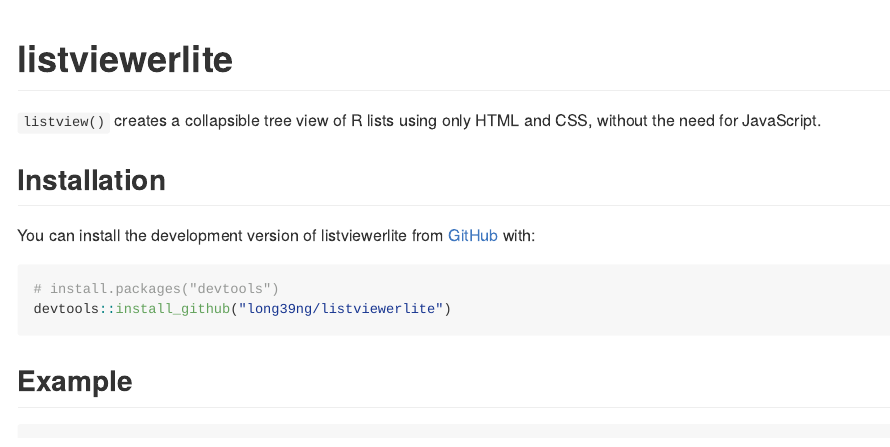
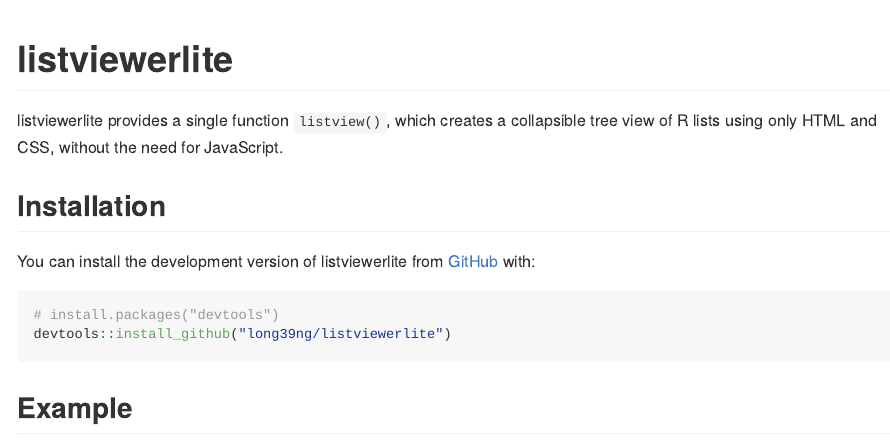
Before and after one commit to long39ng/listviewerlite, an R Markdown document (README.Rmd): the page in a window 1100 px wide, from its top. The pictures show the output file README.md that the author committed with the source, drawn offline in the style of GitHub.

Commit message:
Update README

```diff
--- a/README.Rmd
+++ b/README.Rmd
@@ -18,7 +18,7 @@
 <!-- badges: start -->
 <!-- badges: end -->
 
-`listview()` creates a collapsible tree view of R lists using only HTML and CSS, without the need for JavaScript.
+listviewerlite provides a single function `listview()`, which creates a collapsible tree view of R lists using only HTML and CSS, without the need for JavaScript.
 
 ## Installation
 
```
Also changed, not shown: README.md.
